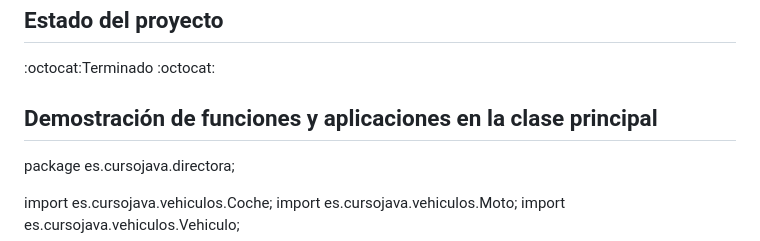
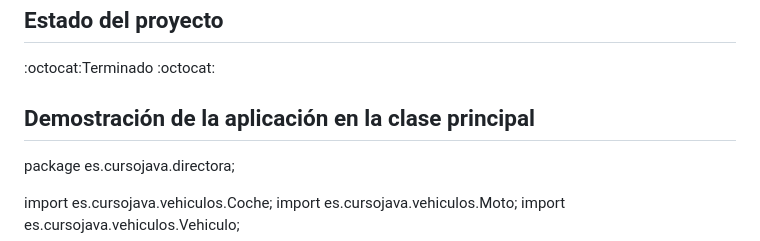
Before and after one commit to AlosProg/Proyecto_Vehiculos, a Markdown page: README.md, the part around the change. Rendered like a GitHub page.

```diff
--- a/README.md
+++ b/README.md
@@ -24,7 +24,7 @@ Con el siguiente proyecto se crean vehículos y se calculan las velocidades medi
 
 :octocat:Terminado :octocat:
 
-## **Demostración de funciones y aplicaciones en la clase principal**
+## **Demostración de la aplicación en la clase principal**
 
 package es.cursojava.directora;
 
```
